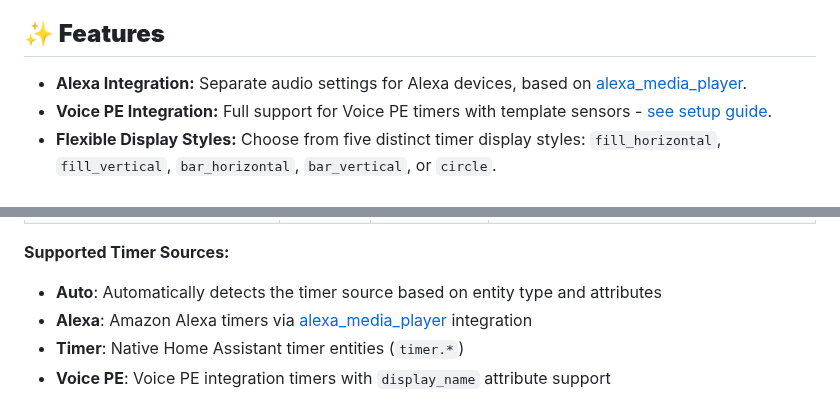
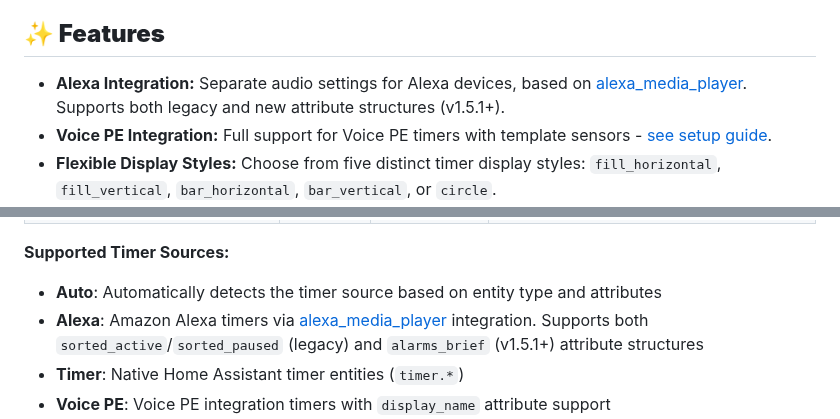
Before and after one commit to eyalgal/simple-timer-card, a Markdown page: README.md, 2 parts joined by grey strips. GitHub-like rendering.

Commit message:
Update README for version 1.5.1 - Alexa attribute structure support
Co-authored-by: eyalgal <7860522+eyalgal@users.noreply.github.com>

```diff
--- a/README.md
+++ b/README.md
@@ -20,7 +20,7 @@ A versatile and highly customizable timer card for Home Assistant Lovelace, offe
 
 ## **✨ Features**
 
-* **Alexa Integration:** Separate audio settings for Alexa devices, based on [alexa_media_player](https://github.com/alandtse/alexa_media_player).
+* **Alexa Integration:** Separate audio settings for Alexa devices, based on [alexa_media_player](https://github.com/alandtse/alexa_media_player). Supports both legacy and new attribute structures (v1.5.1+).
 * **Voice PE Integration:** Full support for Voice PE timers with template sensors - [see setup guide](voice-pe.md).
 * **Flexible Display Styles:** Choose from five distinct timer display styles: `fill_horizontal`, `fill_vertical`, `bar_horizontal`, `bar_vertical`, or `circle`.
 * **Progress Animation Modes:** Circle and bar styles support `drain` (shrinks/empties), `fill` (grows), and `milestones` (segmented progress by time units) animations for visual preference.
@@ -118,7 +118,7 @@ Each entity in the `entities` array can be either a simple string (entity ID) or
 **Supported Timer Sources:**
 
 - **Auto**: Automatically detects the timer source based on entity type and attributes
-- **Alexa**: Amazon Alexa timers via [alexa_media_player](https://github.com/alandtse/alexa_media_player) integration
+- **Alexa**: Amazon Alexa timers via [alexa_media_player](https://github.com/alandtse/alexa_media_player) integration. Supports both `sorted_active`/`sorted_paused` (legacy) and `alarms_brief` (v1.5.1+) attribute structures
 - **Timer**: Native Home Assistant timer entities (`timer.*`)
 - **Voice PE**: Voice PE integration timers with `display_name` attribute support
 - **Helper**: Input text/text entities for manual timer management
```
